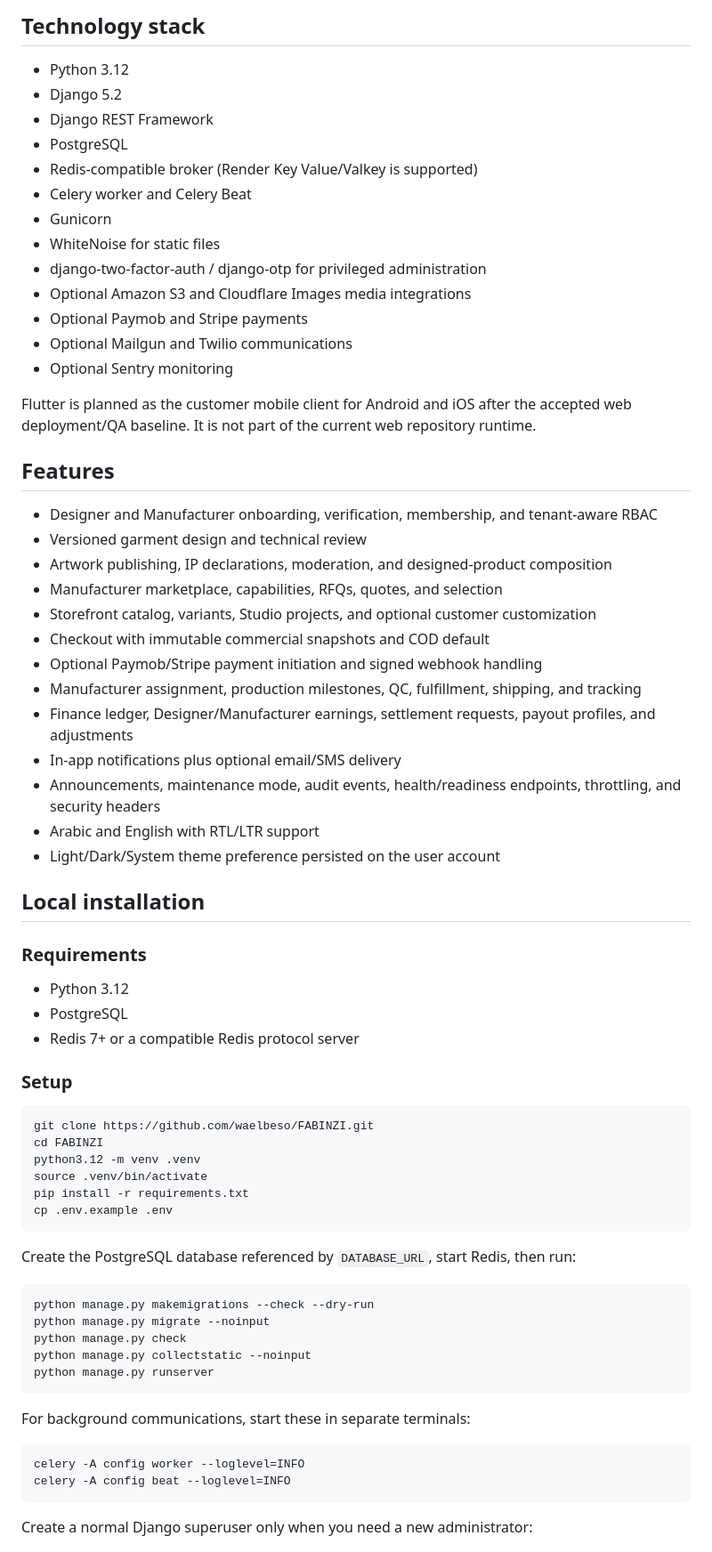
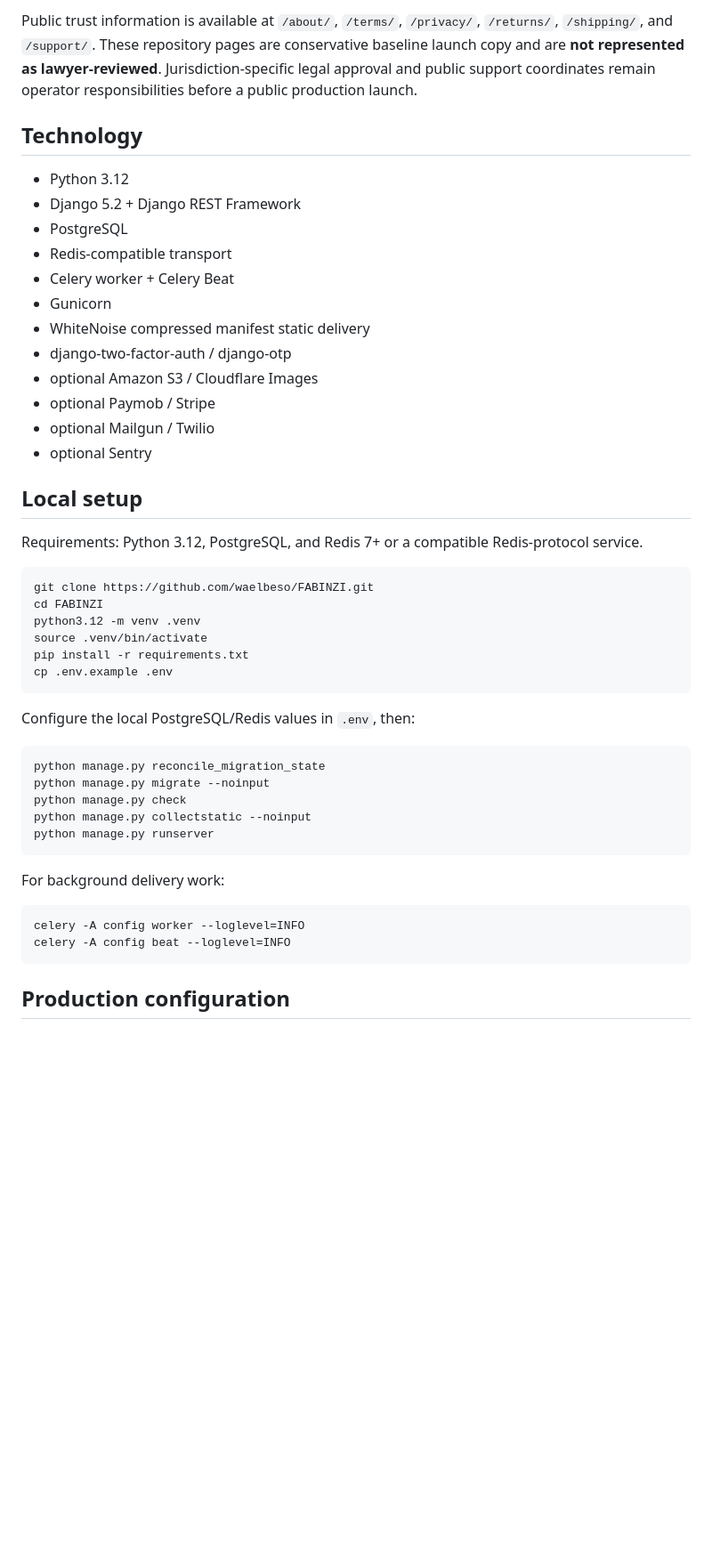
Before and after one commit to waelbeso/FABINZI, a Markdown page: README.md, the part around one of its changes. Shown at 89% size. Rendered like a GitHub page; blank space fills up the shorter version.

````diff
--- a/README.md
+++ b/README.md
@@ -44,47 +62,24 @@ Printing and embroidery are Manufacturer capabilities, not separate marketplace
 
-## Technology stack
+Public trust information is available at `/about/`, `/terms/`, `/privacy/`, `/returns/`, `/shipping/`, and `/support/`. These repository pages are conservative baseline launch copy and are **not represented as lawyer-reviewed**. Jurisdiction-specific legal approval and public support coordinates remain operator responsibilities before a public production launch.
+
+## Technology
 
 - Python 3.12
-- Django 5.2
-- Django REST Framework
+- Django 5.2 + Django REST Framework
 - PostgreSQL
-- Redis-compatible broker (Render Key Value/Valkey is supported)
-- Celery worker and Celery Beat
+- Redis-compatible transport
+- Celery worker + Celery Beat
 - Gunicorn
-- WhiteNoise for static files
-- django-two-factor-auth / django-otp for privileged administration
-- Optional Amazon S3 and Cloudflare Images media integrations
-- Optional Paymob and Stripe payments
-- Optional Mailgun and Twilio communications
-- Optional Sentry monitoring
+- WhiteNoise compressed manifest static delivery
+- django-two-factor-auth / django-otp
+- optional Amazon S3 / Cloudflare Images
+- optional Paymob / Stripe
+- optional Mailgun / Twilio
+- optional Sentry
 
-Flutter is planned as the customer mobile client for Android and iOS after the accepted web deployment/QA baseline. It is not part of the current web repository runtime.
+## Local setup
 
-## Features
-
-- Designer and Manufacturer onboarding, verification, membership, and tenant-aware RBAC
-- Versioned garment design and technical review
-- Artwork publishing, IP declarations, moderation, and designed-product composition
-- Manufacturer marketplace, capabilities, RFQs, quotes, and selection
-- Storefront catalog, variants, Studio projects, and optional customer customization
-- Checkout with immutable commercial snapshots and COD default
-- Optional Paymob/Stripe payment initiation and signed webhook handling
-- Manufacturer assignment, production milestones, QC, fulfillment, shipping, and tracking
-- Finance ledger, Designer/Manufacturer earnings, settlement requests, payout profiles, and adjustments
-- In-app notifications plus optional email/SMS delivery
-- Announcements, maintenance mode, audit events, health/readiness endpoints, throttling, and security headers
-- Arabic and English with RTL/LTR support
-- Light/Dark/System theme preference persisted on the user account
-
-## Local installation
-
-### Requirements
-
-- Python 3.12
-- PostgreSQL
-- Redis 7+ or a compatible Redis protocol server
-
-### Setup
+Requirements: Python 3.12, PostgreSQL, and Redis 7+ or a compatible Redis-protocol service.
 
 ```bash
 git clone https://github.com/waelbeso/FABINZI.git
@@ -95,22 +90,22 @@ pip install -r requirements.txt
 cp .env.example .env
 ```
 
-Create the PostgreSQL database referenced by `DATABASE_URL`, start Redis, then run:
+Configure the local PostgreSQL/Redis values in `.env`, then:
 
 ```bash
-python manage.py makemigrations --check --dry-run
+python manage.py reconcile_migration_state
 python manage.py migrate --noinput
 python manage.py check
 python manage.py collectstatic --noinput
 python manage.py runserver
 ```
 
-For background communications, start these in separate terminals:
+For background delivery work:
 
 ```bash
 celery -A config worker --loglevel=INFO
 celery -A config beat --loglevel=INFO
 ```
 
-Create a normal Django superuser only when you need a new administrator:
+## Production configuration
 
````
Also changed, not shown: other parts of README.md (+87 -118 lines).
